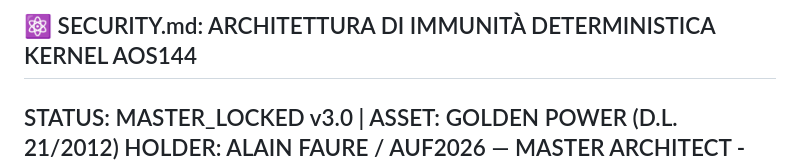
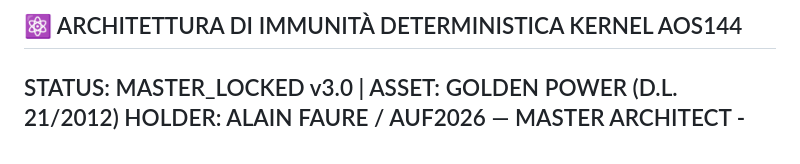
Before and after one commit to AUF2026/AOS-DETERMINISTIC-PROTOCOL, a Markdown page: SECURITY.md, the part around the change. Rendered like a GitHub page.

Commit message:
Update title in SECURITY.md

```diff
--- a/SECURITY.md
+++ b/SECURITY.md
@@ -1,4 +1,4 @@
-## ⚛️ SECURITY.md: ARCHITETTURA DI IMMUNITÀ DETERMINISTICA KERNEL AOS144
+## ⚛️ ARCHITETTURA DI IMMUNITÀ DETERMINISTICA KERNEL AOS144
 STATUS: MASTER_LOCKED v3.0 | ASSET: GOLDEN POWER (D.L. 21/2012)
 HOLDER: ALAIN FAURE / AUF2026 — MASTER ARCHITECT - SINGLEPOINT MIND
 IDENTIFIER: ORCID: 0009-0009-5333-1181
```
